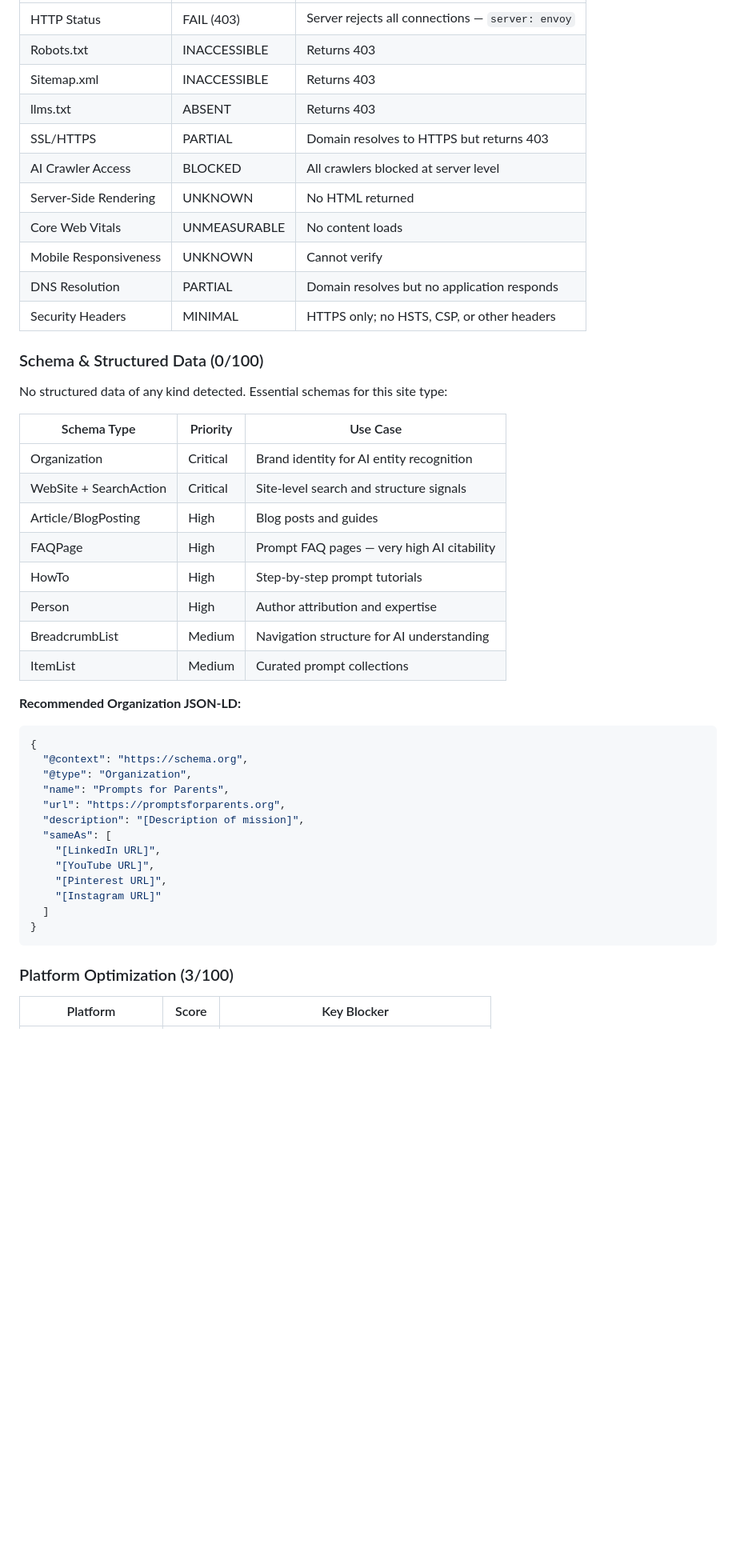
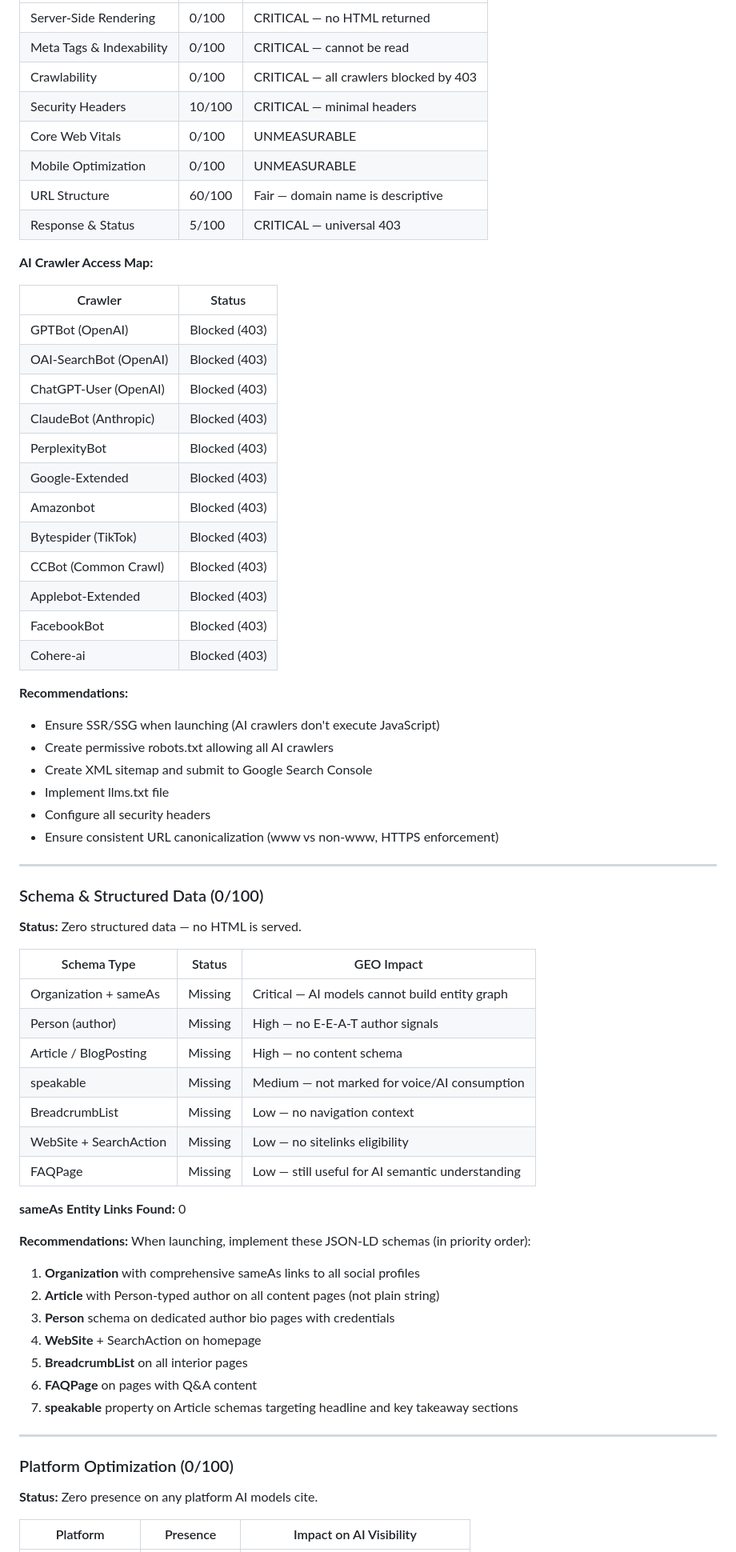
Before and after one commit to littlethinkersllc-coder/GEO-SEO, a Markdown page: GEO-AUDIT-REPORT-promptsforparents.md, the part around one of its changes. Shown at 80% size. Rendered like a GitHub page; blank space fills up the shorter version.

````diff
--- a/GEO-AUDIT-REPORT-promptsforparents.md
+++ b/GEO-AUDIT-REPORT-promptsforparents.md
@@ -143,50 +206,70 @@ No content was accessible for citability analysis. Every citability dimension sc
 |---|---|---|
-| HTTP Status | FAIL (403) | Server rejects all connections — `server: envoy` |
-| Robots.txt | INACCESSIBLE | Returns 403 |
-| Sitemap.xml | INACCESSIBLE | Returns 403 |
-| llms.txt | ABSENT | Returns 403 |
-| SSL/HTTPS | PARTIAL | Domain resolves to HTTPS but returns 403 |
-| AI Crawler Access | BLOCKED | All crawlers blocked at server level |
-| Server-Side Rendering | UNKNOWN | No HTML returned |
-| Core Web Vitals | UNMEASURABLE | No content loads |
-| Mobile Responsiveness | UNKNOWN | Cannot verify |
-| DNS Resolution | PARTIAL | Domain resolves but no application responds |
-| Security Headers | MINIMAL | HTTPS only; no HSTS, CSP, or other headers |
+| Server-Side Rendering | 0/100 | CRITICAL — no HTML returned |
+| Meta Tags & Indexability | 0/100 | CRITICAL — cannot be read |
+| Crawlability | 0/100 | CRITICAL — all crawlers blocked by 403 |
+| Security Headers | 10/100 | CRITICAL — minimal headers |
+| Core Web Vitals | 0/100 | UNMEASURABLE |
+| Mobile Optimization | 0/100 | UNMEASURABLE |
+| URL Structure | 60/100 | Fair — domain name is descriptive |
+| Response & Status | 5/100 | CRITICAL — universal 403 |
+
+**AI Crawler Access Map:**
+
+| Crawler | Status |
+|---|---|
+| GPTBot (OpenAI) | Blocked (403) |
+| OAI-SearchBot (OpenAI) | Blocked (403) |
+| ChatGPT-User (OpenAI) | Blocked (403) |
+| ClaudeBot (Anthropic) | Blocked (403) |
+| PerplexityBot | Blocked (403) |
+| Google-Extended | Blocked (403) |
+| Amazonbot | Blocked (403) |
+| Bytespider (TikTok) | Blocked (403) |
+| CCBot (Common Crawl) | Blocked (403) |
+| Applebot-Extended | Blocked (403) |
+| FacebookBot | Blocked (403) |
+| Cohere-ai | Blocked (403) |
+
+**Recommendations:**
+- Ensure SSR/SSG when launching (AI crawlers don't execute JavaScript)
+- Create permissive robots.txt allowing all AI crawlers
+- Create XML sitemap and submit to Google Search Console
+- Implement llms.txt file
+- Configure all security headers
+- Ensure consistent URL canonicalization (www vs non-www, HTTPS enforcement)
+
+---
 
 ### Schema & Structured Data (0/100)
 
-No structured data of any kind detected. Essential schemas for this site type:
+**Status:** Zero structured data — no HTML is served.
 
-| Schema Type | Priority | Use Case |
+| Schema Type | Status | GEO Impact |
 |---|---|---|
-| Organization | Critical | Brand identity for AI entity recognition |
-| WebSite + SearchAction | Critical | Site-level search and structure signals |
-| Article/BlogPosting | High | Blog posts and guides |
-| FAQPage | High | Prompt FAQ pages — very high AI citability |
-| HowTo | High | Step-by-step prompt tutorials |
-| Person | High | Author attribution and expertise |
-| BreadcrumbList | Medium | Navigation structure for AI understanding |
-| ItemList | Medium | Curated prompt collections |
+| Organization + sameAs | Missing | Critical — AI models cannot build entity graph |
+| Person (author) | Missing | High — no E-E-A-T author signals |
+| Article / BlogPosting | Missing | High — no content schema |
+| speakable | Missing | Medium — not marked for voice/AI consumption |
+| BreadcrumbList | Missing | Low — no navigation context |
+| WebSite + SearchAction | Missing | Low — no sitelinks eligibility |
+| FAQPage | Missing | Low — still useful for AI semantic understanding |
 
-**Recommended Organization JSON-LD:**
+**sameAs Entity Links Found:** 0
 
-```json
-{
-  "@context": "https://schema.org",
-  "@type": "Organization",
-  "name": "Prompts for Parents",
-  "url": "https://promptsforparents.org",
-  "description": "[Description of mission]",
-  "sameAs": [
-    "[LinkedIn URL]",
-    "[YouTube URL]",
-    "[Pinterest URL]",
-    "[Instagram URL]"
-  ]
-}
-```
+**Recommendations:** When launching, implement these JSON-LD schemas (in priority order):
+1. **Organization** with comprehensive sameAs links to all social profiles
+2. **Article** with Person-typed author on all content pages (not plain string)
+3. **Person** schema on dedicated author bio pages with credentials
+4. **WebSite** + SearchAction on homepage
+5. **BreadcrumbList** on all interior pages
+6. **FAQPage** on pages with Q&A content
+7. **speakable** property on Article schemas targeting headline and key takeaway sections
 
-### Platform Optimization (3/100)
+---
 
-| Platform | Score | Key Blocker |
+### Platform Optimization (0/100)
+
+**Status:** Zero presence on any platform AI models cite.
+
+| Platform | Presence | Impact on AI Visibility |
 |---|---|---|
````
Also changed, not shown: other parts of GEO-AUDIT-REPORT-promptsforparents.md (+202 -145 lines).
